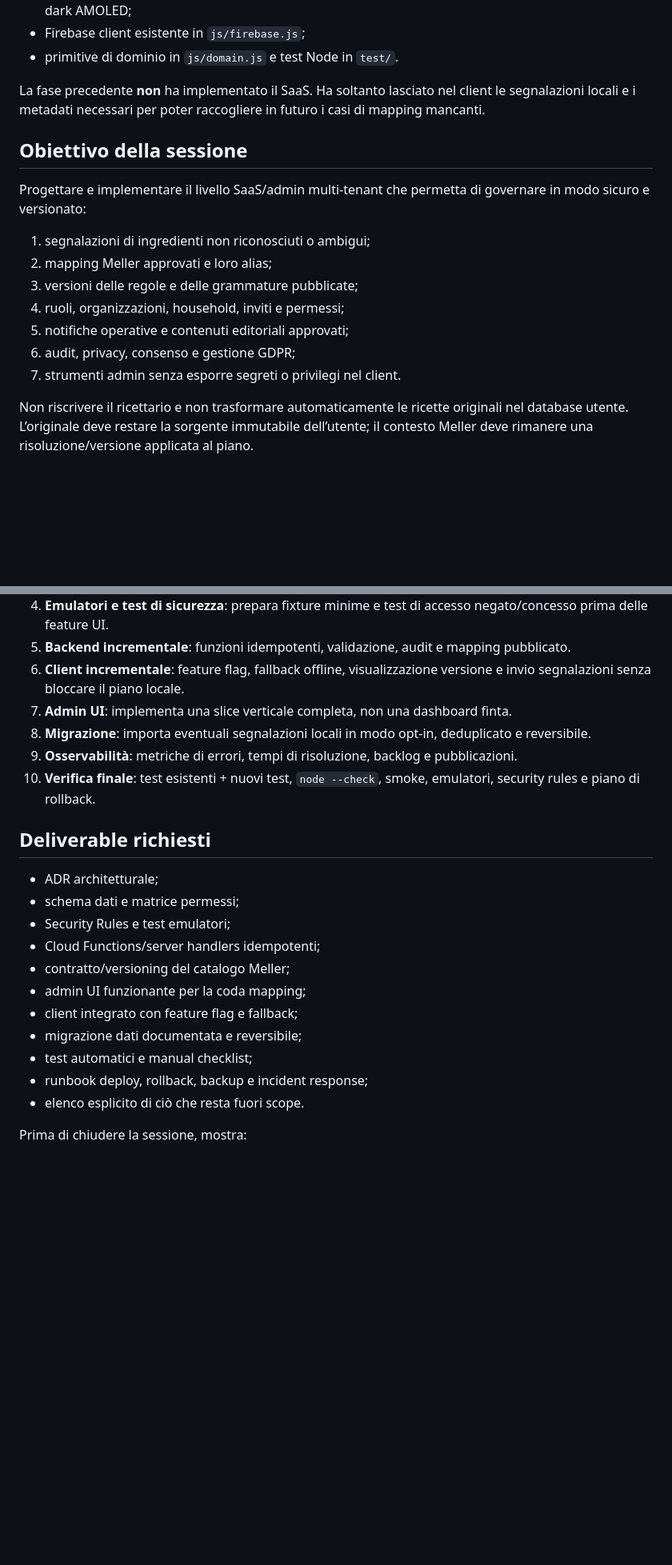
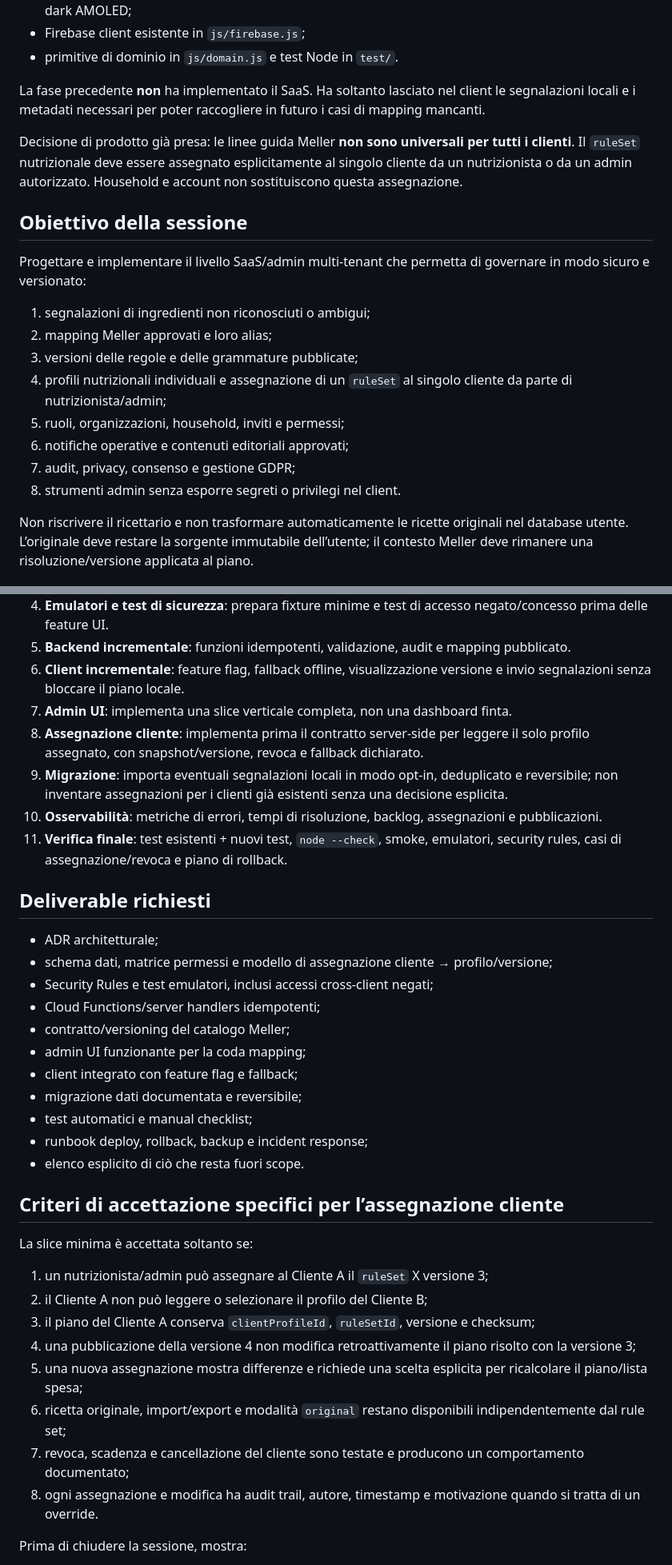
Before and after one commit to SylarPower/pianoNutrizionale, a Markdown page: docs/prompt-saas-meller.md, 2 parts joined by grey strips. Shown at 80% size. GitHub-like rendering; blank space fills up the shorter version.

```diff
--- a/docs/prompt-saas-meller.md
+++ b/docs/prompt-saas-meller.md
@@ -16,6 +16,8 @@ L’app attuale è una PWA vanilla HTML/CSS/JavaScript, senza framework, bundler
 
 La fase precedente **non** ha implementato il SaaS. Ha soltanto lasciato nel client le segnalazioni locali e i metadati necessari per poter raccogliere in futuro i casi di mapping mancanti.
 
+Decisione di prodotto già presa: le linee guida Meller **non sono universali per tutti i clienti**. Il `ruleSet` nutrizionale deve essere assegnato esplicitamente al singolo cliente da un nutrizionista o da un admin autorizzato. Household e account non sostituiscono questa assegnazione.
+
 ## Obiettivo della sessione
 
 Progettare e implementare il livello SaaS/admin multi-tenant che permetta di governare in modo sicuro e versionato:
@@ -23,10 +25,11 @@ Progettare e implementare il livello SaaS/admin multi-tenant che permetta di gov
 1. segnalazioni di ingredienti non riconosciuti o ambigui;
 2. mapping Meller approvati e loro alias;
 3. versioni delle regole e delle grammature pubblicate;
-4. ruoli, organizzazioni, household, inviti e permessi;
-5. notifiche operative e contenuti editoriali approvati;
-6. audit, privacy, consenso e gestione GDPR;
-7. strumenti admin senza esporre segreti o privilegi nel client.
+4. profili nutrizionali individuali e assegnazione di un `ruleSet` al singolo cliente da parte di nutrizionista/admin;
+5. ruoli, organizzazioni, household, inviti e permessi;
+6. notifiche operative e contenuti editoriali approvati;
+7. audit, privacy, consenso e gestione GDPR;
+8. strumenti admin senza esporre segreti o privilegi nel client.
 
 Non riscrivere il ricettario e non trasformare automaticamente le ricette originali nel database utente. L’originale deve restare la sorgente immutabile dell’utente; il contesto Meller deve rimanere una risoluzione/versione applicata al piano.
 
@@ -161,15 +191,16 @@ Definisci e implementa almeno:
 5. **Backend incrementale**: funzioni idempotenti, validazione, audit e mapping pubblicato.
 6. **Client incrementale**: feature flag, fallback offline, visualizzazione versione e invio segnalazioni senza bloccare il piano locale.
 7. **Admin UI**: implementa una slice verticale completa, non una dashboard finta.
-8. **Migrazione**: importa eventuali segnalazioni locali in modo opt-in, deduplicato e reversibile.
-9. **Osservabilità**: metriche di errori, tempi di risoluzione, backlog e pubblicazioni.
-10. **Verifica finale**: test esistenti + nuovi test, `node --check`, smoke, emulatori, security rules e piano di rollback.
+8. **Assegnazione cliente**: implementa prima il contratto server-side per leggere il solo profilo assegnato, con snapshot/versione, revoca e fallback dichiarato.
+9. **Migrazione**: importa eventuali segnalazioni locali in modo opt-in, deduplicato e reversibile; non inventare assegnazioni per i clienti già esistenti senza una decisione esplicita.
+10. **Osservabilità**: metriche di errori, tempi di risoluzione, backlog, assegnazioni e pubblicazioni.
+11. **Verifica finale**: test esistenti + nuovi test, `node --check`, smoke, emulatori, security rules, casi di assegnazione/revoca e piano di rollback.
 
 ## Deliverable richiesti
 
 - ADR architetturale;
-- schema dati e matrice permessi;
-- Security Rules e test emulatori;
+- schema dati, matrice permessi e modello di assegnazione cliente → profilo/versione;
+- Security Rules e test emulatori, inclusi accessi cross-client negati;
 - Cloud Functions/server handlers idempotenti;
 - contratto/versioning del catalogo Meller;
 - admin UI funzionante per la coda mapping;
@@ -179,6 +210,19 @@ Definisci e implementa almeno:
 - runbook deploy, rollback, backup e incident response;
 - elenco esplicito di ciò che resta fuori scope.
 
+## Criteri di accettazione specifici per l’assegnazione cliente
+
+La slice minima è accettata soltanto se:
+
+1. un nutrizionista/admin può assegnare al Cliente A il `ruleSet` X versione 3;
+2. il Cliente A non può leggere o selezionare il profilo del Cliente B;
+3. il piano del Cliente A conserva `clientProfileId`, `ruleSetId`, versione e checksum;
+4. una pubblicazione della versione 4 non modifica retroattivamente il piano risolto con la versione 3;
+5. una nuova assegnazione mostra differenze e richiede una scelta esplicita per ricalcolare il piano/lista spesa;
+6. ricetta originale, import/export e modalità `original` restano disponibili indipendentemente dal rule set;
+7. revoca, scadenza e cancellazione del cliente sono testate e producono un comportamento documentato;
+8. ogni assegnazione e modifica ha audit trail, autore, timestamp e motivazione quando si tratta di un override.
+
 Prima di chiudere la sessione, mostra:
 
 - quali file hai modificato;
```
Also changed, not shown: other parts of docs/prompt-saas-meller.md (+36 -9 lines).
